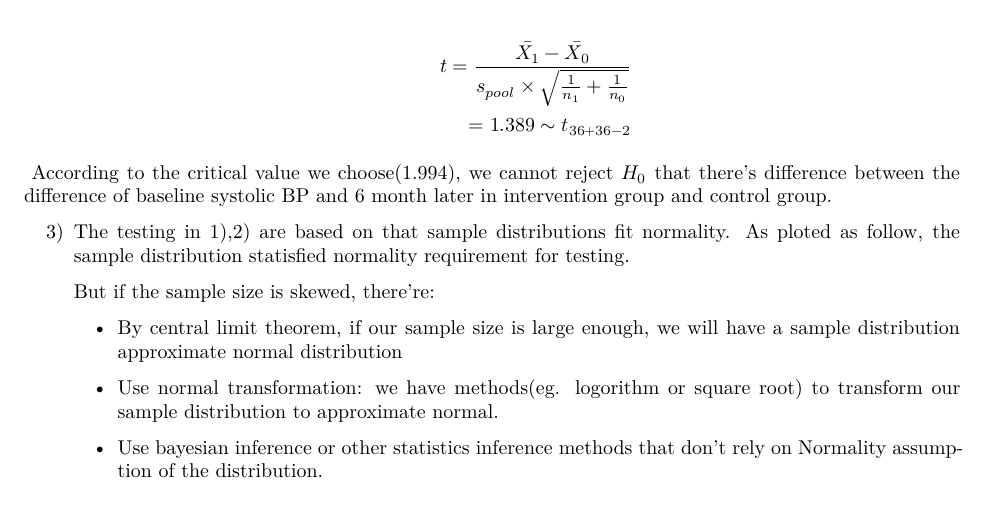
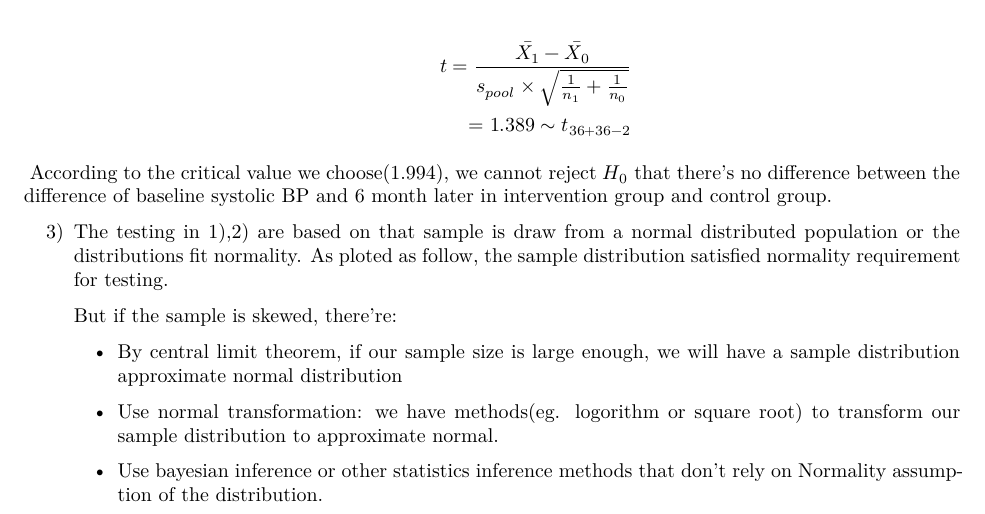
Before and after one commit to zl2974/P8130_hw3_zl2974, an R Markdown document (Report.Rmd): part of page 3 of 7, cut so that both start at the same text. The pictures show the output file Report.pdf that the author committed with the source.

Commit message:
Wrong conclutsion to hypothesis test

```diff
--- a/Report.Rmd
+++ b/Report.Rmd
@@ -204,11 +204,11 @@ t = \frac{\bar{X_1} - \bar{X_0}}
 =  `r prob_1_2_t$statistic` \sim t_{36+36-2}
 \end{aligned}$$
 
-  \ According to the critical value we choose(`r qt(0.975,70)`), we cannot reject $H_0$ that there's difference between the difference of baseline systolic BP and 6 month later in intervention group and control group.
+  \ According to the critical value we choose(`r qt(0.975,70)`), we cannot reject $H_0$ that there's no difference between the difference of baseline systolic BP and 6 month later in intervention group and control group.
 
-3) The testing in 1),2) are based on that sample distributions fit normality. As ploted as follow, the sample distribution statisfied normality requirement for testing.
+3) The testing in 1),2) are based on that sample is draw from a normal distributed population or the distributions fit normality. As ploted as follow, the sample distribution satisfied normality requirement for testing.
 
-    But if the sample size is skewed, there're:
+    But if the sample is skewed, there're:
 
       - By central limit theorem, if our sample size is large enough, we will have a sample distribution approximate normal distribution
 
```
Also changed, not shown: Report.pdf.
